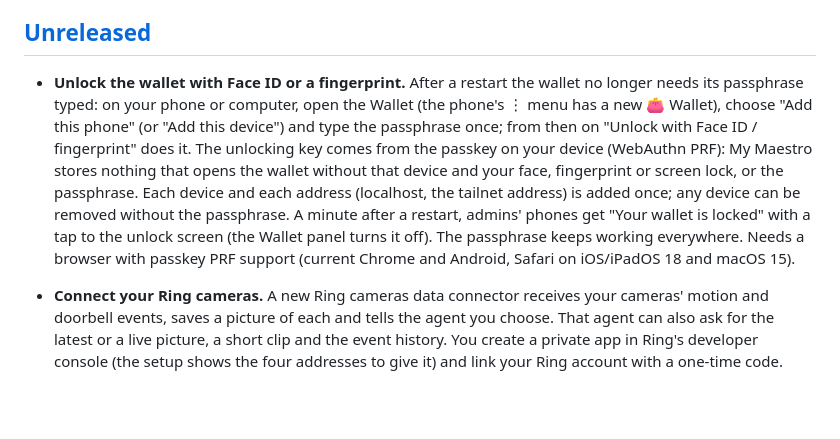
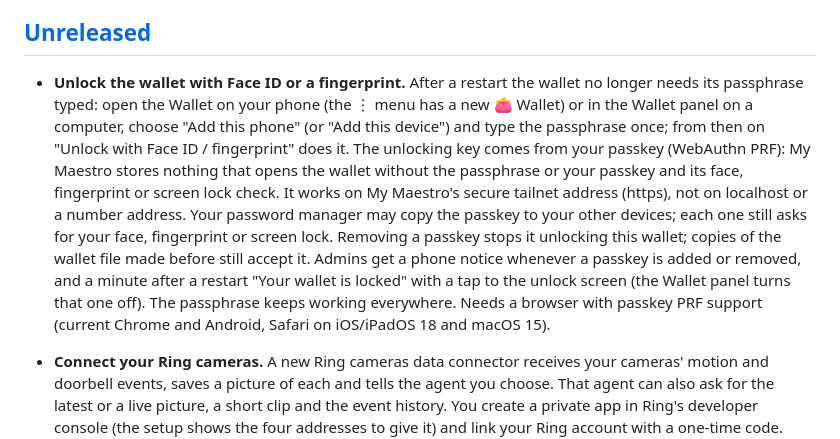
Before and after one commit to mymaestroai/mymaestroai, a Markdown page: CHANGELOG.md, the part around the change. Drawn GitHub-style; blank space fills up the shorter version.

```diff
--- a/CHANGELOG.md
+++ b/CHANGELOG.md
@@ -6,7 +6,7 @@ All notable changes to My Maestro AI are recorded here. The format follows
 
 ## [Unreleased]
 
-- **Unlock the wallet with Face ID or a fingerprint.** After a restart the wallet no longer needs its passphrase typed: on your phone or computer, open the Wallet (the phone's ⋮ menu has a new 👛 Wallet), choose "Add this phone" (or "Add this device") and type the passphrase once; from then on "Unlock with Face ID / fingerprint" does it. The unlocking key comes from the passkey on your device (WebAuthn PRF): My Maestro stores nothing that opens the wallet without that device and your face, fingerprint or screen lock, or the passphrase. Each device and each address (localhost, the tailnet address) is added once; any device can be removed without the passphrase. A minute after a restart, admins' phones get "Your wallet is locked" with a tap to the unlock screen (the Wallet panel turns it off). The passphrase keeps working everywhere. Needs a browser with passkey PRF support (current Chrome and Android, Safari on iOS/iPadOS 18 and macOS 15).
+- **Unlock the wallet with Face ID or a fingerprint.** After a restart the wallet no longer needs its passphrase typed: open the Wallet on your phone (the ⋮ menu has a new 👛 Wallet) or in the Wallet panel on a computer, choose "Add this phone" (or "Add this device") and type the passphrase once; from then on "Unlock with Face ID / fingerprint" does it. The unlocking key comes from your passkey (WebAuthn PRF): My Maestro stores nothing that opens the wallet without the passphrase or your passkey and its face, fingerprint or screen lock check. It works on My Maestro's secure tailnet address (https), not on localhost or a number address. Your password manager may copy the passkey to your other devices; each one still asks for your face, fingerprint or screen lock. Removing a passkey stops it unlocking this wallet; copies of the wallet file made before still accept it. Admins get a phone notice whenever a passkey is added or removed, and a minute after a restart "Your wallet is locked" with a tap to the unlock screen (the Wallet panel turns that one off). The passphrase keeps working everywhere. Needs a browser with passkey PRF support (current Chrome and Android, Safari on iOS/iPadOS 18 and macOS 15).
 
 - **Connect your Ring cameras.** A new Ring cameras data connector receives your cameras' motion and doorbell events, saves a picture of each and tells the agent you choose. That agent can also ask for the latest or a live picture, a short clip and the event history. You create a private app in Ring's developer console (the setup shows the four addresses to give it) and link your Ring account with a one-time code. Ring has to reach your Maestro from the internet, through Tailscale Funnel or a tunnel such as Cloudflare's; only the connector's own addresses are reachable that way. Pictures go into that agent's Files folder, and face recognition is optional and stays on this computer.
 
```
Also changed, not shown: docs/HUB-MAP.md (+1 -1 lines).
